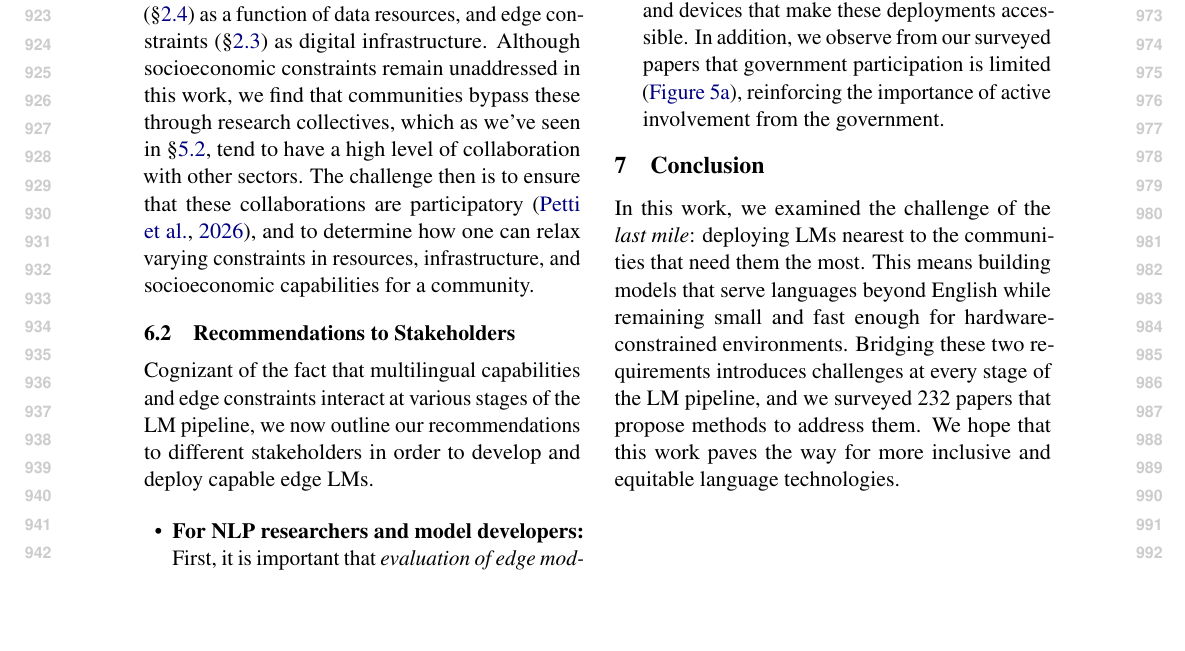
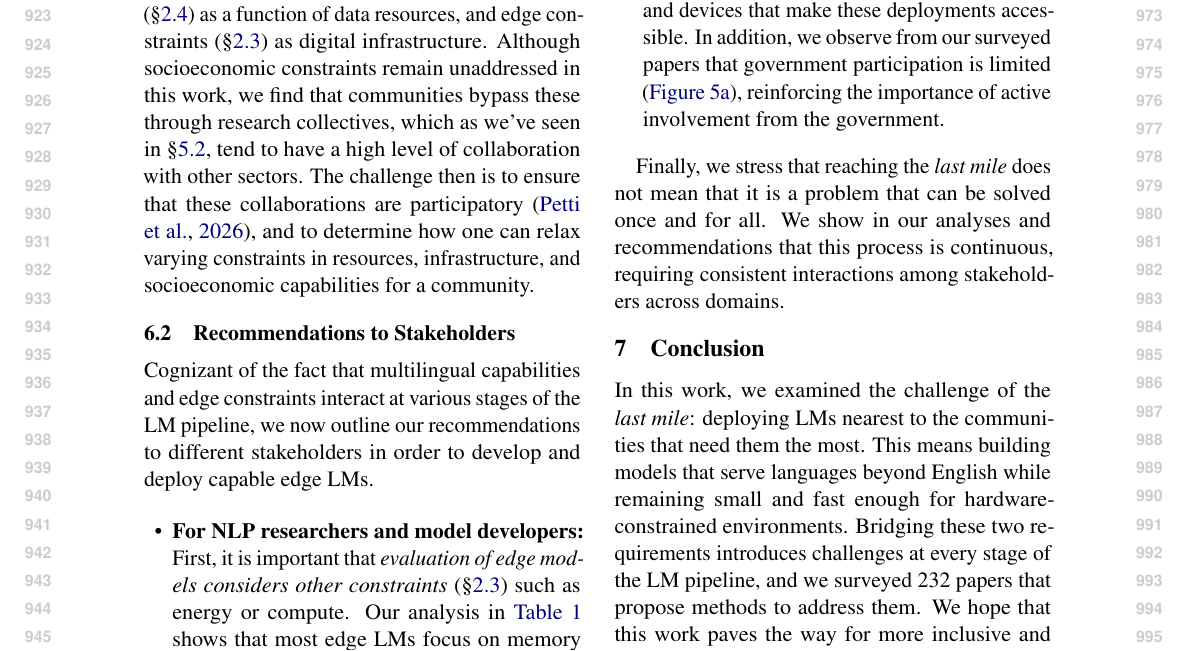
Before and after one commit to ljvmiranda921/multilinguality-at-the-edge, a LaTeX paper (tacl2021v1-template.tex): part of page 10 of 30, cut so that both start at the same text, the shorter picture padded with empty space. Compiled offline with pdfLaTeX.

Commit message:
[wip] Update

```diff
--- a/tacl2021v1-template.tex
+++ b/tacl2021v1-template.tex
@@ -99,6 +99,8 @@ TACL-submission anonymization requirements)}
 \date{}
 
 % \raggedbottom
+\defcitealias{omnilingualasrteam2025omnilingualasropensourcemultilingual}{Omni.\ Team}
+
 \begin{document}
 \maketitle
 \begin{abstract}
@@ -659,6 +661,9 @@ we now outline our recommendations to different stakeholders in order to develop
         In addition, we observe from our surveyed papers that government participation is limited (\autoref{fig:collaboration_sectors}), reinforcing the importance of active involvement from the government.
 \end{itemize}
 
+Finally, we stress that reaching the \textit{last mile} does not mean that it is a problem that can be solved once and for all.
+We show in our analyses and recommendations that this process is continuous, requiring consistent interactions among stakeholders across domains.
+
 % \paragraph{Future Work}
 
 
```
Also changed, not shown: tables/lm_pipeline_edge_lm_systems.tex (+1 -1 lines).
